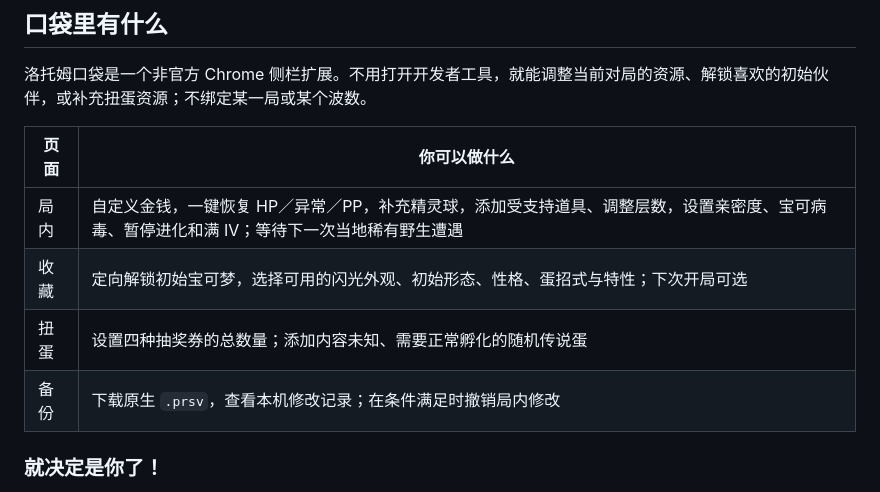
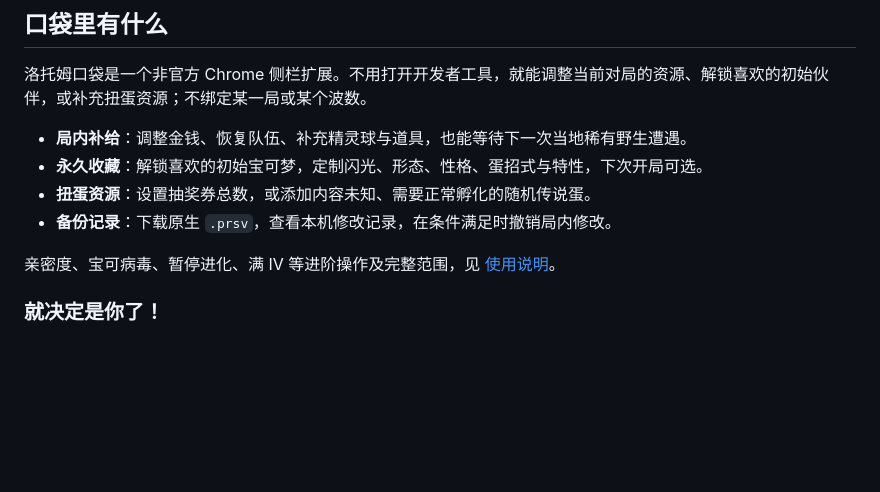
Before and after one commit to seu-yolo/pokerogue-save-editor, a Markdown page: README.md, the part around the change. Rendered like a GitHub page; blank space fills up the shorter version.

Commit message:
docs: simplify feature overview for readable GitHub layout

```diff
--- a/README.md
+++ b/README.md
@@ -31,12 +31,12 @@
 
 洛托姆口袋是一个非官方 Chrome 侧栏扩展。不用打开开发者工具，就能调整当前对局的资源、解锁喜欢的初始伙伴，或补充扭蛋资源；不绑定某一局或某个波数。
 
-| 页面 | 你可以做什么 |
-| --- | --- |
-| 局内 | 自定义金钱，一键恢复 HP／异常／PP，补充精灵球，添加受支持道具、调整层数，设置亲密度、宝可病毒、暂停进化和满 IV；等待下一次当地稀有野生遭遇 |
-| 收藏 | 定向解锁初始宝可梦，选择可用的闪光外观、初始形态、性格、蛋招式与特性；下次开局可选 |
-| 扭蛋 | 设置四种抽奖券的总数量；添加内容未知、需要正常孵化的随机传说蛋 |
-| 备份 | 下载原生 `.prsv`，查看本机修改记录；在条件满足时撤销局内修改 |
+- **局内补给**：调整金钱、恢复队伍、补充精灵球与道具，也能等待下一次当地稀有野生遭遇。
+- **永久收藏**：解锁喜欢的初始宝可梦，定制闪光、形态、性格、蛋招式与特性，下次开局可选。
+- **扭蛋资源**：设置抽奖券总数，或添加内容未知、需要正常孵化的随机传说蛋。
+- **备份记录**：下载原生 `.prsv`，查看本机修改记录，在条件满足时撤销局内修改。
+
+亲密度、宝可病毒、暂停进化、满 IV 等进阶操作及完整范围，见 [使用说明](docs/USAGE.md)。
 
 ### 就决定是你了！
 
```
